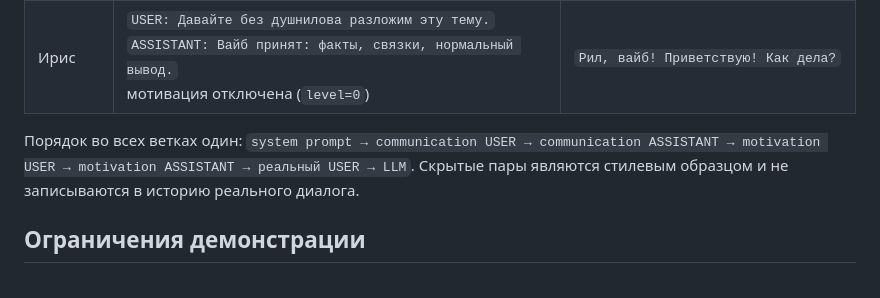
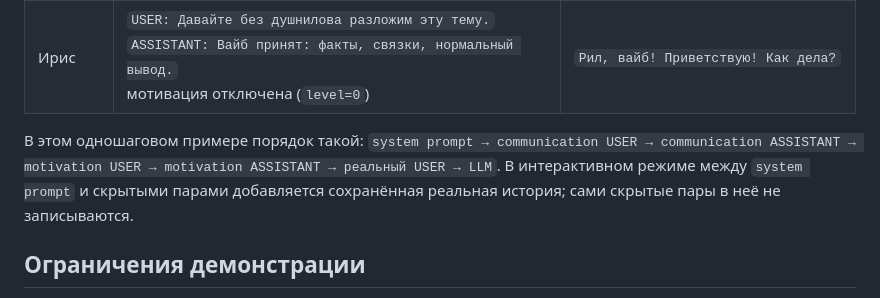
Before and after one commit to iproxy3d/communication-styles-llm, a Markdown page: README.md, the part around the change. Drawn GitHub-style.

Commit message:
Clarify real-history context order

```diff
--- a/README.md
+++ b/README.md
@@ -46,7 +46,7 @@
 | Алекс | `USER: Чувак, давай разложим эту тему.`<br>`ASSISTANT: Без проблем, бро. Сначала факты, потом решение.`<br>затем краткая мотивационная пара | `Привет, бро. Как дела?` |
 | Ирис | `USER: Давайте без душнилова разложим эту тему.`<br>`ASSISTANT: Вайб принят: факты, связки, нормальный вывод.`<br>мотивация отключена (`level=0`) | `Рил, вайб! Приветствую! Как дела?` |
 
-Порядок во всех ветках один: `system prompt → communication USER → communication ASSISTANT → motivation USER → motivation ASSISTANT → реальный USER → LLM`. Скрытые пары являются стилевым образцом и не записываются в историю реального диалога.
+В этом одношаговом примере порядок такой: `system prompt → communication USER → communication ASSISTANT → motivation USER → motivation ASSISTANT → реальный USER → LLM`. В интерактивном режиме между `system prompt` и скрытыми парами добавляется сохранённая реальная история; сами скрытые пары в неё не записываются.
 
 ## Ограничения демонстрации
 
```
